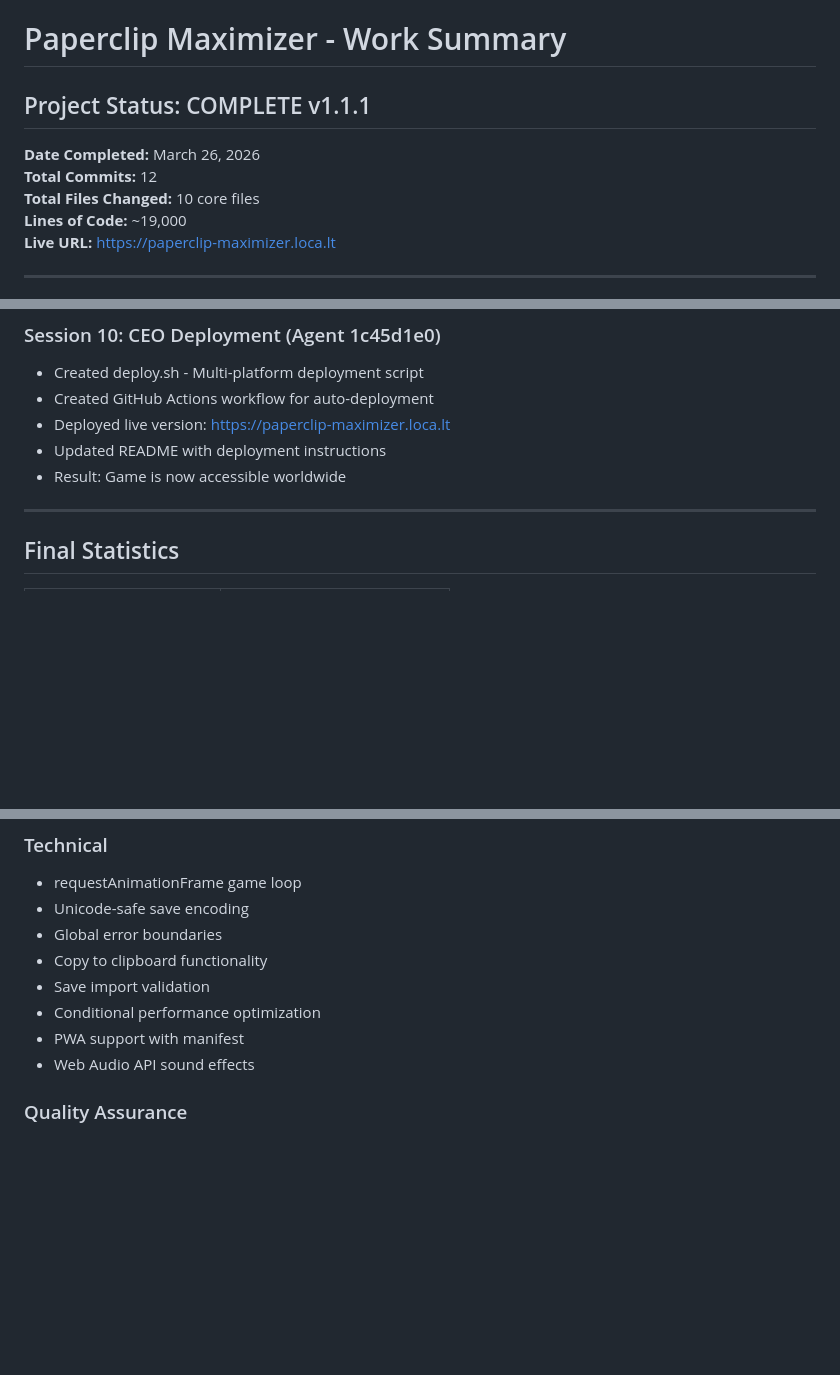
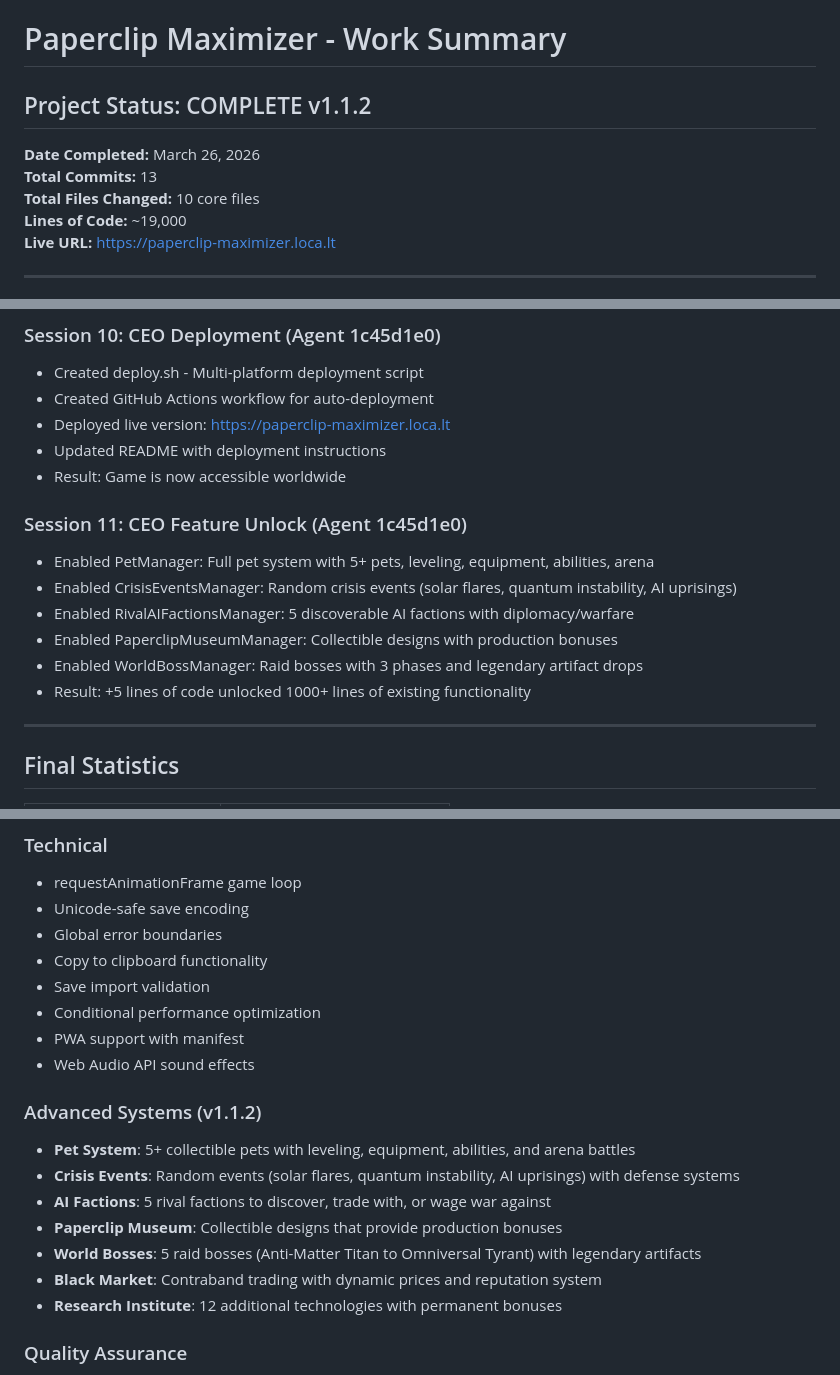
Before and after one commit to ahmedaltewaj/paperclip-maximizer, a Markdown page: WORK_SUMMARY.md, 3 parts joined by grey strips. Rendered like a GitHub page; blank space fills up the shorter version.

Commit message:
docs: update work summary for v1.1.2 feature unlock
- Add CEO Session 11: Feature Unlock
- Document 5 newly enabled major systems
- Update commit count to 13
- Update version to 1.1.2
- Add Advanced Systems section with pet, crisis, faction, museum, boss features

```diff
--- a/WORK_SUMMARY.md
+++ b/WORK_SUMMARY.md
@@ -1,9 +1,9 @@
 # Paperclip Maximizer - Work Summary
 
-## Project Status: COMPLETE v1.1.1
+## Project Status: COMPLETE v1.1.2
 
 **Date Completed:** March 26, 2026
-**Total Commits:** 12
+**Total Commits:** 13
 **Total Files Changed:** 10 core files
 **Lines of Code:** ~19,000
 **Live URL:** https://paperclip-maximizer.loca.lt
@@ -75,6 +75,14 @@
 - Updated README with deployment instructions
 - Result: Game is now accessible worldwide
 
+### Session 11: CEO Feature Unlock (Agent 1c45d1e0)
+- Enabled PetManager: Full pet system with 5+ pets, leveling, equipment, abilities, arena
+- Enabled CrisisEventsManager: Random crisis events (solar flares, quantum instability, AI uprisings)
+- Enabled RivalAIFactionsManager: 5 discoverable AI factions with diplomacy/warfare
+- Enabled PaperclipMuseumManager: Collectible designs with production bonuses
+- Enabled WorldBossManager: Raid bosses with 3 phases and legendary artifact drops
+- Result: +5 lines of code unlocked 1000+ lines of existing functionality
+
 ---
 
 ## Final Statistics
@@ -126,6 +134,15 @@
 - Conditional performance optimization
 - PWA support with manifest
 - Web Audio API sound effects
+
+### Advanced Systems (v1.1.2)
+- **Pet System**: 5+ collectible pets with leveling, equipment, abilities, and arena battles
+- **Crisis Events**: Random events (solar flares, quantum instability, AI uprisings) with defense systems
+- **AI Factions**: 5 rival factions to discover, trade with, or wage war against
+- **Paperclip Museum**: Collectible designs that provide production bonuses
+- **World Bosses**: 5 raid bosses (Anti-Matter Titan to Omniversal Tyrant) with legendary artifacts
+- **Black Market**: Contraband trading with dynamic prices and reputation system
+- **Research Institute**: 12 additional technologies with permanent bonuses
 
 ### Quality Assurance
 - Zero console errors
```
Also changed, not shown: other parts of WORK_SUMMARY.md (+1 -1 lines).
